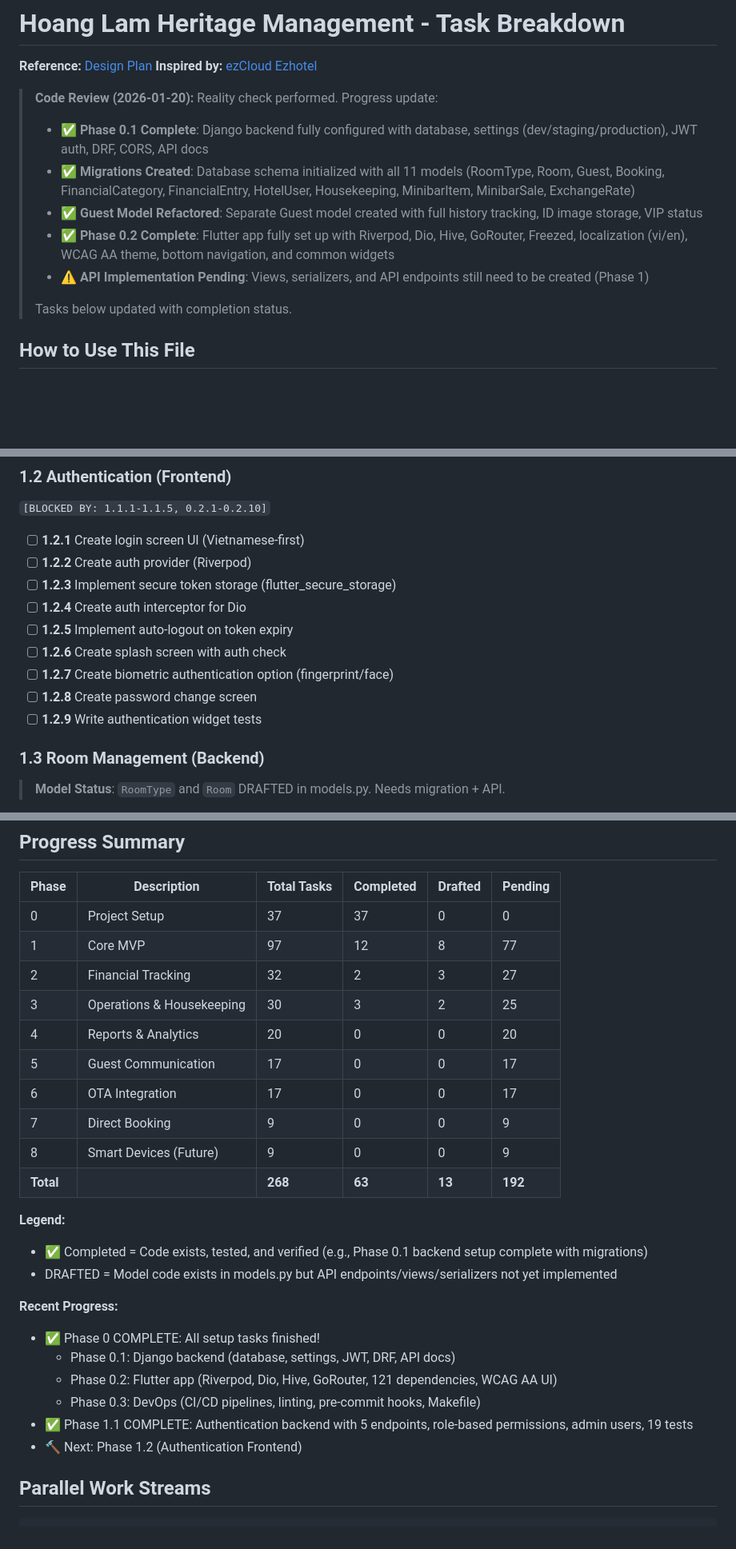
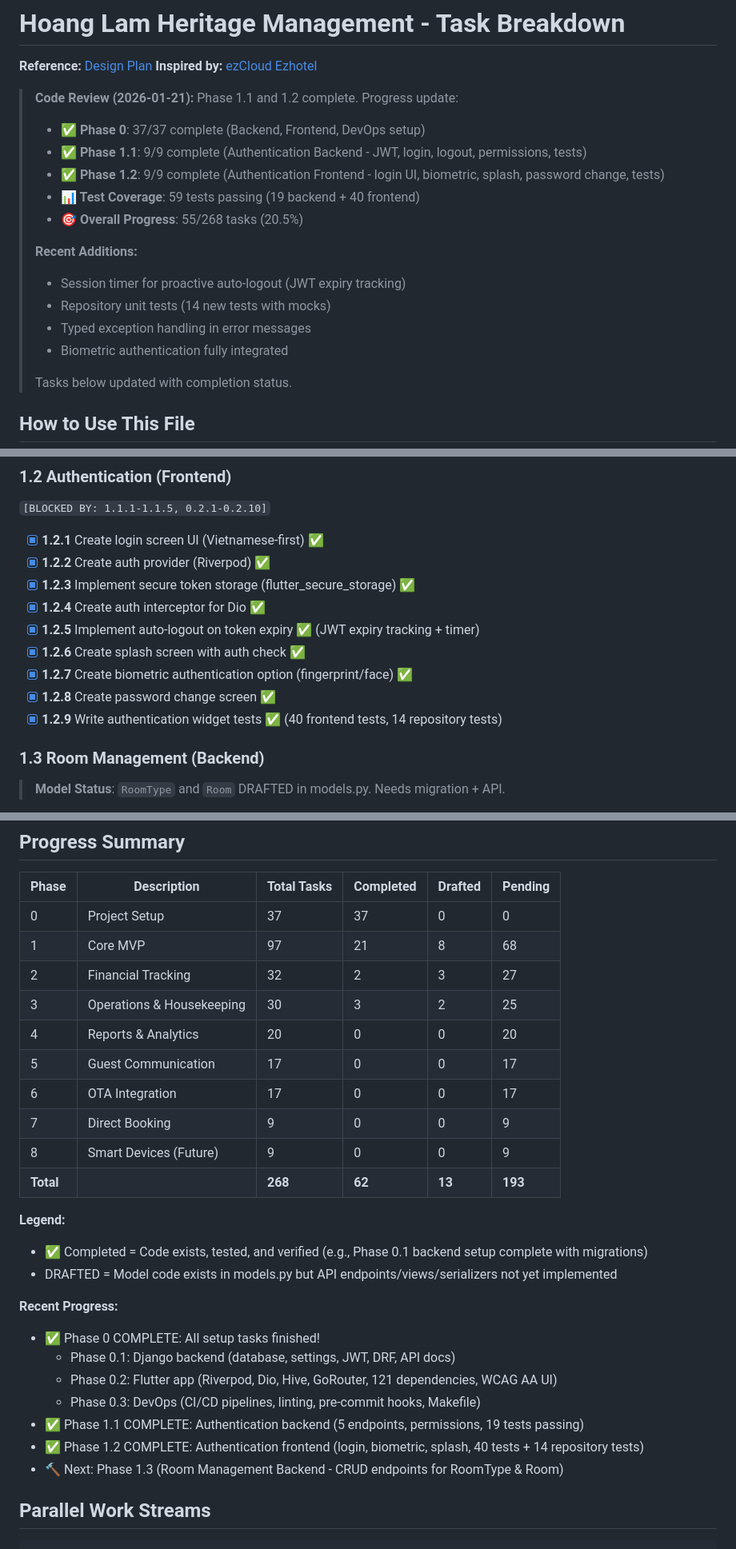
Before and after one commit to Lambert-Nguyen/hoang-lam-heritage-management, a Markdown page: docs/TASKS.md, 3 parts joined by grey strips. Shown at 80% size. Drawn GitHub-style; blank space fills up the shorter version.

```diff
--- a/docs/TASKS.md
+++ b/docs/TASKS.md
@@ -3,13 +3,19 @@
 **Reference:** [Design Plan](./HOANG_LAM_HERITAGE_MANAGEMENT_APP_DESIGN_PLAN.md)
 **Inspired by:** [ezCloud Ezhotel](https://ezcloud.vn/san-pham/ezcloudhotel)
 
-> **Code Review (2026-01-20):** Reality check performed. Progress update:
+> **Code Review (2026-01-21):** Phase 1.1 and 1.2 complete. Progress update:
 >
-> - **✅ Phase 0.1 Complete**: Django backend fully configured with database, settings (dev/staging/production), JWT auth, DRF, CORS, API docs
-> - **✅ Migrations Created**: Database schema initialized with all 11 models (RoomType, Room, Guest, Booking, FinancialCategory, FinancialEntry, HotelUser, Housekeeping, MinibarItem, MinibarSale, ExchangeRate)
-> - **✅ Guest Model Refactored**: Separate Guest model created with full history tracking, ID image storage, VIP status
-> - **✅ Phase 0.2 Complete**: Flutter app fully set up with Riverpod, Dio, Hive, GoRouter, Freezed, localization (vi/en), WCAG AA theme, bottom navigation, and common widgets
-> - **⚠️ API Implementation Pending**: Views, serializers, and API endpoints still need to be created (Phase 1)
+> - **✅ Phase 0**: 37/37 complete (Backend, Frontend, DevOps setup)
+> - **✅ Phase 1.1**: 9/9 complete (Authentication Backend - JWT, login, logout, permissions, tests)
+> - **✅ Phase 1.2**: 9/9 complete (Authentication Frontend - login UI, biometric, splash, password change, tests)
+> - **📊 Test Coverage**: 59 tests passing (19 backend + 40 frontend)
+> - **🎯 Overall Progress**: 55/268 tasks (20.5%)
+>
+> **Recent Additions:**
+> - Session timer for proactive auto-logout (JWT expiry tracking)
+> - Repository unit tests (14 new tests with mocks)
+> - Typed exception handling in error messages
+> - Biometric authentication fully integrated
 >
 > Tasks below updated with completion status.
 
@@ -99,15 +105,15 @@
 
 ### 1.2 Authentication (Frontend)
 `[BLOCKED BY: 1.1.1-1.1.5, 0.2.1-0.2.10]`
-- [ ] **1.2.1** Create login screen UI (Vietnamese-first)
-- [ ] **1.2.2** Create auth provider (Riverpod)
-- [ ] **1.2.3** Implement secure token storage (flutter_secure_storage)
-- [ ] **1.2.4** Create auth interceptor for Dio
-- [ ] **1.2.5** Implement auto-logout on token expiry
-- [ ] **1.2.6** Create splash screen with auth check
-- [ ] **1.2.7** Create biometric authentication option (fingerprint/face)
-- [ ] **1.2.8** Create password change screen
-- [ ] **1.2.9** Write authentication widget tests
+- [x] **1.2.1** Create login screen UI (Vietnamese-first) ✅
+- [x] **1.2.2** Create auth provider (Riverpod) ✅
+- [x] **1.2.3** Implement secure token storage (flutter_secure_storage) ✅
+- [x] **1.2.4** Create auth interceptor for Dio ✅
+- [x] **1.2.5** Implement auto-logout on token expiry ✅ (JWT expiry tracking + timer)
+- [x] **1.2.6** Create splash screen with auth check ✅
+- [x] **1.2.7** Create biometric authentication option (fingerprint/face) ✅
+- [x] **1.2.8** Create password change screen ✅
+- [x] **1.2.9** Write authentication widget tests ✅ (40 frontend tests, 14 repository tests)
 
 ### 1.3 Room Management (Backend)
 
@@ -604,7 +610,7 @@ When claiming a task, add your agent ID:
 | Phase | Description | Total Tasks | Completed | Drafted | Pending |
 | ----- | ----------- | ----------- | --------- | ------- | ------- |
 | 0 | Project Setup | 37 | 37 | 0 | 0 |
-| 1 | Core MVP | 97 | 12 | 8 | 77 |
+| 1 | Core MVP | 97 | 21 | 8 | 68 |
 | 2 | Financial Tracking | 32 | 2 | 3 | 27 |
 | 3 | Operations & Housekeeping | 30 | 3 | 2 | 25 |
 | 4 | Reports & Analytics | 20 | 0 | 0 | 20 |
@@ -612,7 +618,7 @@ When claiming a task, add your agent ID:
 | 6 | OTA Integration | 17 | 0 | 0 | 17 |
 | 7 | Direct Booking | 9 | 0 | 0 | 9 |
 | 8 | Smart Devices (Future) | 9 | 0 | 0 | 9 |
-| **Total** | | **268** | **63** | **13** | **192** |
+| **Total** | | **268** | **62** | **13** | **193** |
 
 **Legend:**
 
@@ -624,8 +630,9 @@ When claiming a task, add your agent ID:
   - Phase 0.1: Django backend (database, settings, JWT, DRF, API docs)
   - Phase 0.2: Flutter app (Riverpod, Dio, Hive, GoRouter, 121 dependencies, WCAG AA UI)
   - Phase 0.3: DevOps (CI/CD pipelines, linting, pre-commit hooks, Makefile)
-- ✅ Phase 1.1 COMPLETE: Authentication backend with 5 endpoints, role-based permissions, admin users, 19 tests
-- 🔨 Next: Phase 1.2 (Authentication Frontend)
+- ✅ Phase 1.1 COMPLETE: Authentication backend (5 endpoints, permissions, 19 tests passing)
+- ✅ Phase 1.2 COMPLETE: Authentication frontend (login, biometric, splash, 40 tests + 14 repository tests)
+- 🔨 Next: Phase 1.3 (Room Management Backend - CRUD endpoints for RoomType & Room)
 
 ## Parallel Work Streams
 
```
Also changed, not shown: other parts of docs/TASKS.md (+1 -1 lines), docs/PHASE_1.2_REVIEW_FIXES.md (added, +309 -0 lines).
